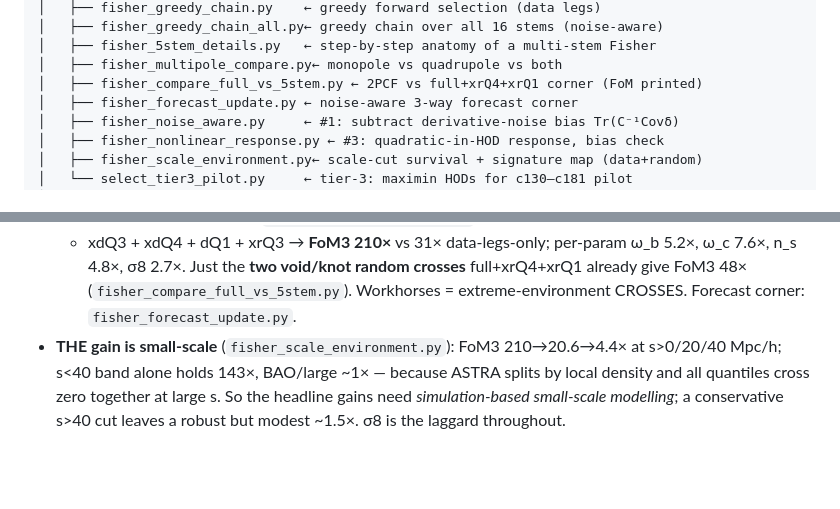
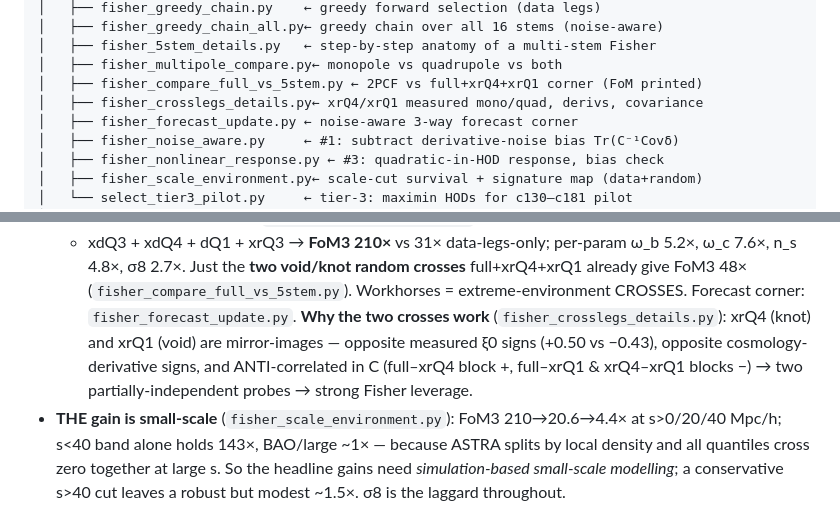
Before and after one commit to forero/astra-clustering, a Markdown page: CLAUDE.md, 2 parts joined by grey strips. GitHub-like rendering; blank space fills up the shorter version.

Commit message:
CLAUDE.md: document fisher_crosslegs_details.py + the mirror-image mechanism
Added the script to the repo layout and a note in the vector-search log: xrQ4/xrQ1
are mirror-image cross legs (opposite xi/derivative signs, anti-correlated in C),
which is why two stems give FoM3 48x.

Co-Authored-By: Claude Opus 4.8 <noreply@anthropic.com>

```diff
--- a/CLAUDE.md
+++ b/CLAUDE.md
@@ -62,6 +62,7 @@ astra-clustering/
 │   ├── fisher_5stem_details.py   ← step-by-step anatomy of a multi-stem Fisher
 │   ├── fisher_multipole_compare.py← monopole vs quadrupole vs both
 │   ├── fisher_compare_full_vs_5stem.py ← 2PCF vs full+xrQ4+xrQ1 corner (FoM printed)
+│   ├── fisher_crosslegs_details.py← xrQ4/xrQ1 measured mono/quad, derivs, covariance
 │   ├── fisher_forecast_update.py ← noise-aware 3-way forecast corner
 │   ├── fisher_noise_aware.py     ← #1: subtract derivative-noise bias Tr(C⁻¹Covδ)
 │   ├── fisher_nonlinear_response.py ← #3: quadratic-in-HOD response, bias check
@@ -753,7 +754,11 @@ mono/quad), HOD-marginalised, pooled 576-subbox covariance.
   ω_b 5.2×, ω_c 7.6×, n_s 4.8×, σ8 2.7×. Just the **two void/knot random crosses**
   full+xrQ4+xrQ1 already give FoM3 48× (`fisher_compare_full_vs_5stem.py`).
   Workhorses = extreme-environment CROSSES. Forecast corner:
-  `fisher_forecast_update.py`.
+  `fisher_forecast_update.py`. **Why the two crosses work** (`fisher_crosslegs_details.py`):
+  xrQ4 (knot) and xrQ1 (void) are mirror-images — opposite measured ξ0 signs
+  (+0.50 vs −0.43), opposite cosmology-derivative signs, and ANTI-correlated in C
+  (full–xrQ4 block +, full–xrQ1 & xrQ4–xrQ1 blocks −) → two partially-independent
+  probes → strong Fisher leverage.
 - **THE gain is small-scale** (`fisher_scale_environment.py`): FoM3 210→20.6→4.4×
   at s>0/20/40 Mpc/h; s<40 band alone holds 143×, BAO/large ~1× — because ASTRA
   splits by local density and all quantiles cross zero together at large s. So the
```
